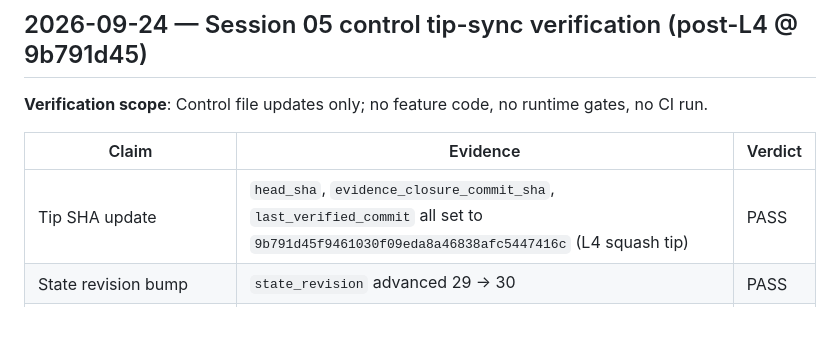
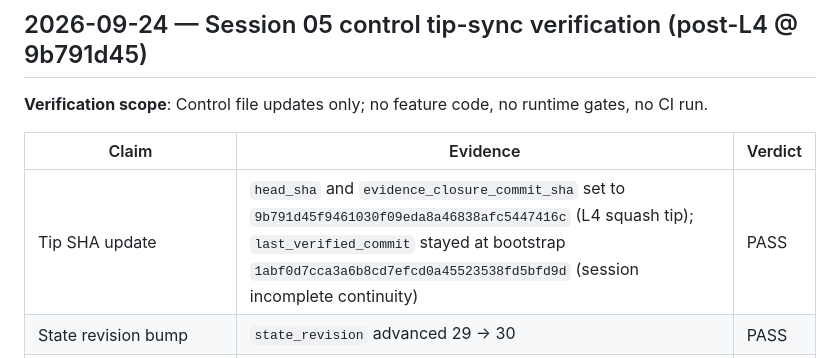
Before and after one commit to OmarA1-Bakri/money-machine, a Markdown page: docs/control/TEST_EVIDENCE.md, the part around the change. Drawn GitHub-style; blank space fills up the shorter version.

```diff
--- a/docs/control/TEST_EVIDENCE.md
+++ b/docs/control/TEST_EVIDENCE.md
@@ -82,7 +82,7 @@ Test coverage:
 
 | Claim | Evidence | Verdict |
 |---|---|---|
-| Tip SHA update | `head_sha`, `evidence_closure_commit_sha`, `last_verified_commit` all set to `9b791d45f9461030f09eda8a46838afc5447416c` (L4 squash tip) | PASS |
+| Tip SHA update | `head_sha` and `evidence_closure_commit_sha` set to `9b791d45f9461030f09eda8a46838afc5447416c` (L4 squash tip); `last_verified_commit` stayed at bootstrap `1abf0d7cca3a6b8cd7efcd0a45523538fd5bfd9d` (session incomplete continuity) | PASS |
 | State revision bump | `state_revision` advanced 29 → 30 | PASS |
 | Evidence keys flipped | Nine of ten S05 keys now TRUE: `etsy_adapters_implemented` (L1), `research_agent_implemented` (L2), `shortlist_analysis_implemented` (L2), `scoring_agent_implemented` (L3), `product_spec_generation_implemented` (L3), `dedupe_agent_implemented` (L4), `teardown_workflow_implemented` (L4), `workflow_linking_complete` (L4), `control_files_and_checkpoint_current` (this PR); only `evidence_closure_commit_recorded` remains FALSE | PASS |
 | Session 05 status | `session_status` remains `incomplete`; `current_session` = 5; `completed_sessions` = `[0, 1, 2, 3, 4]` (no S06 advance) | PASS |
```
Also changed, not shown: docs/control/IMPLEMENTATION_LOG.md (+1 -1 lines).
